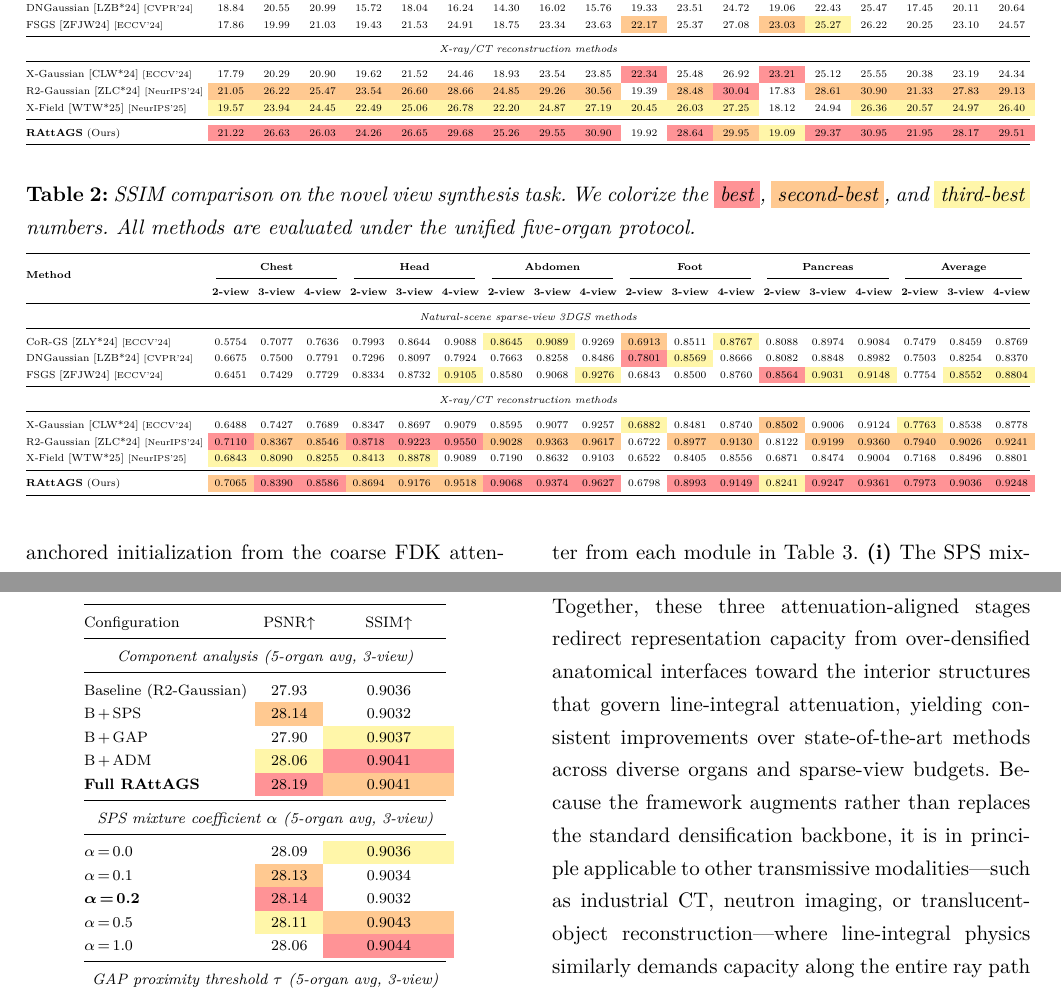
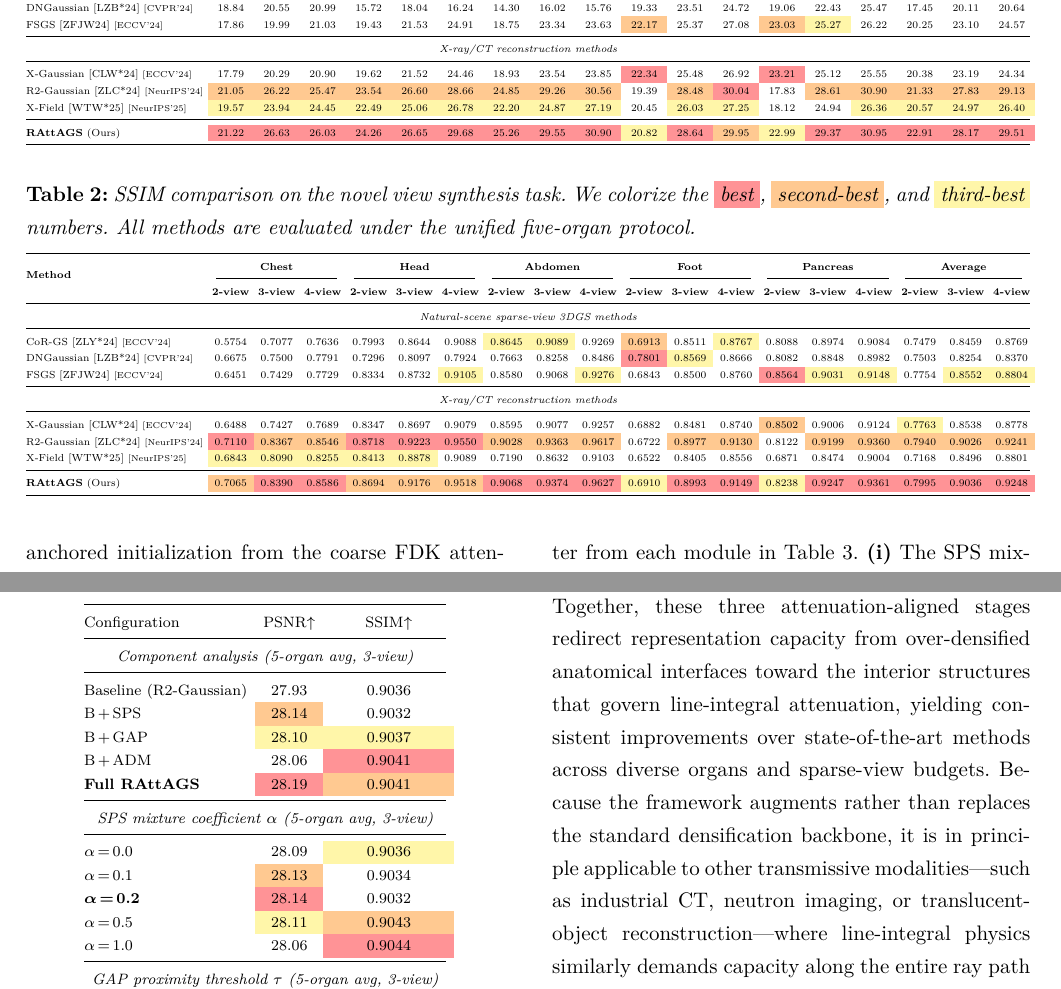
Before and after one commit to hqy2020/PG2026-thesis, a LaTeX document (main.tex, which reads assets/tables/tab_experiment_ablation_component.tex, assets/tables/tab_experiment_quantitative_nvs_psnr.tex, assets/tables/tab_experiment_quantitative_nvs_ssim.tex): two parts of pages 11 and 13 of 15, joined at a grey line, cut so that both start at the same text. Compiled offline with XeLaTeX.

Commit message:
fix(tables): 更新 PSNR/SSIM 分表 foot·pancreas 2-view + 消融表 GAP 数据及排名颜色
Ours foot 2v PSNR 19.92→20.82, SSIM 0.6798→0.6910;
Ours pancreas 2v PSNR 19.09→22.99, SSIM 0.8241→0.8238;
消融 B+GAP PSNR 27.90→28.10; 联动重算 avg 2v 并更新 top-3 颜色。

Co-Authored-By: Claude Opus 4.6 <noreply@anthropic.com>

```diff
--- a/assets/tables/tab_experiment_ablation_component.tex
+++ b/assets/tables/tab_experiment_ablation_component.tex
@@ -12,8 +12,8 @@ Configuration & PSNR$\uparrow$ & SSIM$\uparrow$ \\
 \midrule
 Baseline (\rtwo) & 27.93 & 0.9036 \\
 B\,+\,\sps & \cellcolor[HTML]{FFC991}28.14 & 0.9032 \\
-B\,+\,\gap & 27.90 & \cellcolor[HTML]{FFF6A9}0.9037 \\
-B\,+\,\adm & \cellcolor[HTML]{FFF6A9}28.06 & \cellcolor[HTML]{FF9396}0.9041 \\
+B\,+\,\gap & \cellcolor[HTML]{FFF6A9}28.10 & \cellcolor[HTML]{FFF6A9}0.9037 \\
+B\,+\,\adm & 28.06 & \cellcolor[HTML]{FF9396}0.9041 \\
 \textbf{Full \RAttAGS} & \cellcolor[HTML]{FF9396}28.19 & \cellcolor[HTML]{FFC991}0.9041 \\
 \midrule
 \multicolumn{3}{c}{\emph{\sps\ mixture coefficient $\alpha$ (5-organ avg, 3-view)}} \\
--- a/assets/tables/tab_experiment_quantitative_nvs_psnr.tex
+++ b/assets/tables/tab_experiment_quantitative_nvs_psnr.tex
@@ -40,11 +40,11 @@ X-Gaussian~\cite{cai2024xgaussian} {\tiny[ECCV'24]}
   & 19.39 & \cellcolor[HTML]{FFC991}28.48 & \cellcolor[HTML]{FF9396}30.04 & 17.83 & \cellcolor[HTML]{FFC991}28.61 & \cellcolor[HTML]{FFC991}30.90 & \cellcolor[HTML]{FFC991}21.33 & \cellcolor[HTML]{FFC991}27.83 & \cellcolor[HTML]{FFC991}29.13 \\
 X-Field~\cite{xfield2025} {\tiny[NeurIPS'25]}
   & \cellcolor[HTML]{FFF6A9}19.57 & \cellcolor[HTML]{FFF6A9}23.94 & \cellcolor[HTML]{FFF6A9}24.45 & \cellcolor[HTML]{FFF6A9}22.49 & \cellcolor[HTML]{FFF6A9}25.06 & \cellcolor[HTML]{FFF6A9}26.78 & \cellcolor[HTML]{FFF6A9}22.20 & \cellcolor[HTML]{FFF6A9}24.87 & \cellcolor[HTML]{FFF6A9}27.19
-  & \cellcolor[HTML]{FFF6A9}20.45 & \cellcolor[HTML]{FFF6A9}26.03 & \cellcolor[HTML]{FFF6A9}27.25 & 18.12 & 24.94 & \cellcolor[HTML]{FFF6A9}26.36 & \cellcolor[HTML]{FFF6A9}20.57 & \cellcolor[HTML]{FFF6A9}24.97 & \cellcolor[HTML]{FFF6A9}26.40 \\
+  & 20.45 & \cellcolor[HTML]{FFF6A9}26.03 & \cellcolor[HTML]{FFF6A9}27.25 & 18.12 & 24.94 & \cellcolor[HTML]{FFF6A9}26.36 & \cellcolor[HTML]{FFF6A9}20.57 & \cellcolor[HTML]{FFF6A9}24.97 & \cellcolor[HTML]{FFF6A9}26.40 \\
 \midrule
 \textbf{\RAttAGS}\ (Ours)
   & \cellcolor[HTML]{FF9396}21.22 & \cellcolor[HTML]{FF9396}26.63 & \cellcolor[HTML]{FF9396}26.03 & \cellcolor[HTML]{FF9396}24.26 & \cellcolor[HTML]{FF9396}26.65 & \cellcolor[HTML]{FF9396}29.68 & \cellcolor[HTML]{FF9396}25.26 & \cellcolor[HTML]{FF9396}29.55 & \cellcolor[HTML]{FF9396}30.90
-  & 19.92 & \cellcolor[HTML]{FF9396}28.64 & \cellcolor[HTML]{FFC991}29.95 & \cellcolor[HTML]{FFF6A9}19.09 & \cellcolor[HTML]{FF9396}29.37 & \cellcolor[HTML]{FF9396}30.95 & \cellcolor[HTML]{FF9396}21.95 & \cellcolor[HTML]{FF9396}28.17 & \cellcolor[HTML]{FF9396}29.51 \\
+  & \cellcolor[HTML]{FFF6A9}20.82 & \cellcolor[HTML]{FF9396}28.64 & \cellcolor[HTML]{FFC991}29.95 & \cellcolor[HTML]{FFF6A9}22.99 & \cellcolor[HTML]{FF9396}29.37 & \cellcolor[HTML]{FF9396}30.95 & \cellcolor[HTML]{FF9396}22.91 & \cellcolor[HTML]{FF9396}28.17 & \cellcolor[HTML]{FF9396}29.51 \\
 \bottomrule
 \end{tabular}%
 }
--- a/assets/tables/tab_experiment_quantitative_nvs_ssim.tex
+++ b/assets/tables/tab_experiment_quantitative_nvs_ssim.tex
@@ -34,7 +34,7 @@ FSGS~\cite{zhu2024fsgs} {\tiny[ECCV'24]}
 \midrule
 X-Gaussian~\cite{cai2024xgaussian} {\tiny[ECCV'24]}
   & 0.6488 & 0.7427 & 0.7689 & 0.8347 & 0.8697 & 0.9079 & 0.8595 & 0.9077 & 0.9257
-  & \cellcolor[HTML]{FFF6A9}0.6882 & 0.8481 & 0.8740 & \cellcolor[HTML]{FFC991}0.8502 & 0.9006 & 0.9124 & \cellcolor[HTML]{FFF6A9}0.7763 & 0.8538 & 0.8778 \\
+  & 0.6882 & 0.8481 & 0.8740 & \cellcolor[HTML]{FFC991}0.8502 & 0.9006 & 0.9124 & \cellcolor[HTML]{FFF6A9}0.7763 & 0.8538 & 0.8778 \\
 \rtwo~\cite{hu2024r2} {\tiny[NeurIPS'24]}
   & \cellcolor[HTML]{FF9396}0.7110 & \cellcolor[HTML]{FFC991}0.8367 & \cellcolor[HTML]{FFC991}0.8546 & \cellcolor[HTML]{FF9396}0.8718 & \cellcolor[HTML]{FF9396}0.9223 & \cellcolor[HTML]{FF9396}0.9550 & \cellcolor[HTML]{FFC991}0.9028 & \cellcolor[HTML]{FFC991}0.9363 & \cellcolor[HTML]{FFC991}0.9617
   & 0.6722 & \cellcolor[HTML]{FFC991}0.8977 & \cellcolor[HTML]{FFC991}0.9130 & 0.8122 & \cellcolor[HTML]{FFC991}0.9199 & \cellcolor[HTML]{FFC991}0.9360 & \cellcolor[HTML]{FFC991}0.7940 & \cellcolor[HTML]{FFC991}0.9026 & \cellcolor[HTML]{FFC991}0.9241 \\
```
Also changed, not shown: assets/tables/tab_experiment_quantitative_nvs_ssim.tex (2 more changed lines), 1 other file.
